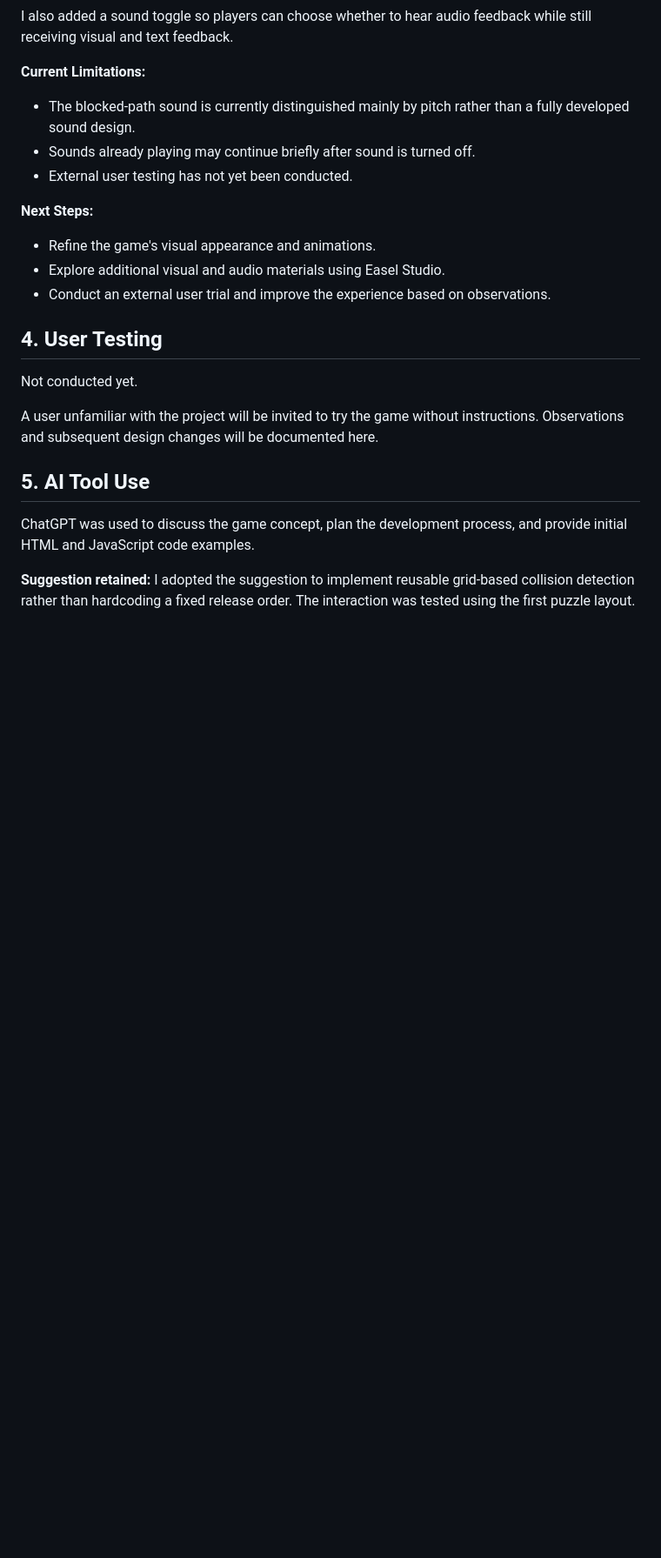
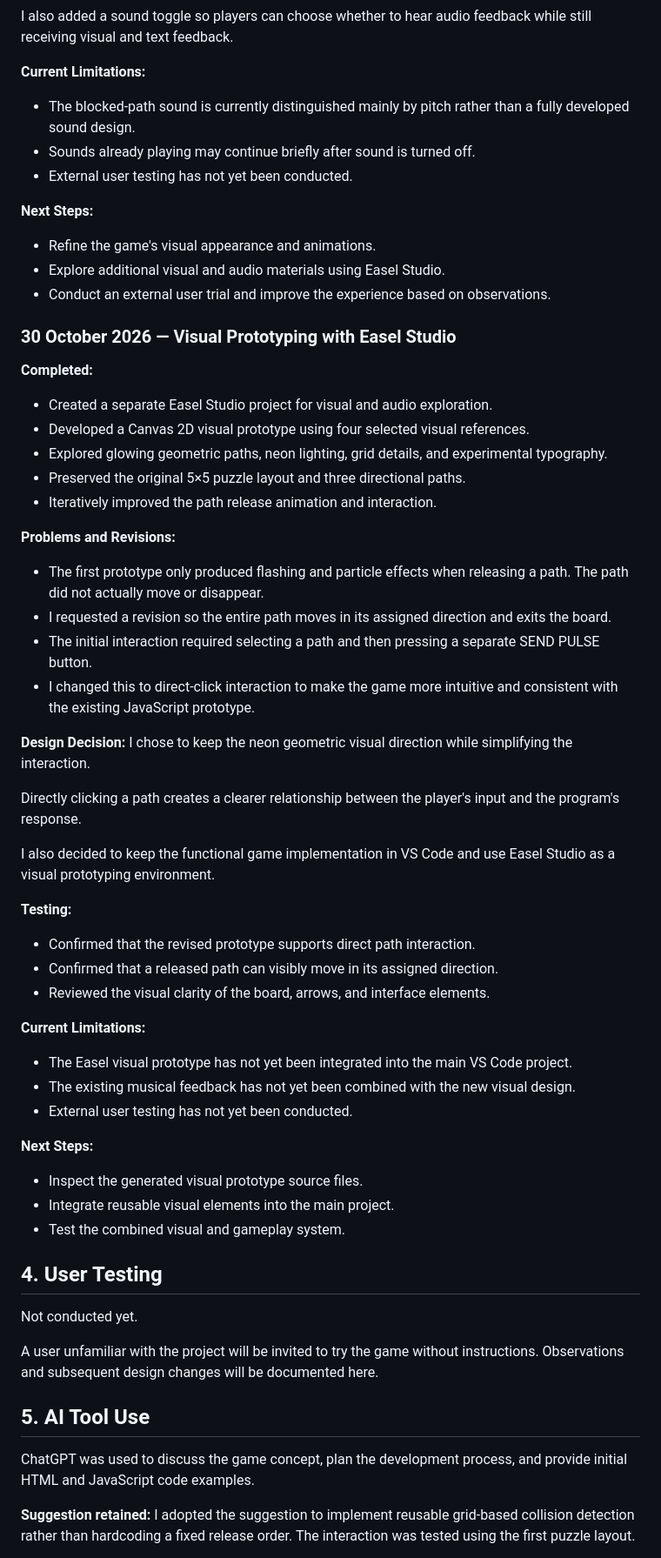
Before and after one commit to vivienhh/echo-path, a Markdown page: PROCESS.md, the part around one of its changes. Shown at 87% size. Drawn GitHub-style; blank space fills up the shorter version.

Commit message:
docs: record Easel visual exploration and interaction revisions

```diff
--- a/PROCESS.md
+++ b/PROCESS.md
@@ -189,6 +201,44 @@ I also added a sound toggle so players can choose whether to hear audio feedback
 - Conduct an external user trial and improve the experience based on observations.
 
 
+### 30 October 2026 — Visual Prototyping with Easel Studio
+
+**Completed:**
+- Created a separate Easel Studio project for visual and audio exploration.
+- Developed a Canvas 2D visual prototype using four selected visual references.
+- Explored glowing geometric paths, neon lighting, grid details, and experimental typography.
+- Preserved the original 5×5 puzzle layout and three directional paths.
+- Iteratively improved the path release animation and interaction.
+
+**Problems and Revisions:**
+- The first prototype only produced flashing and particle effects when releasing a path. The path did not actually move or disappear.
+- I requested a revision so the entire path moves in its assigned direction and exits the board.
+- The initial interaction required selecting a path and then pressing a separate SEND PULSE button.
+- I changed this to direct-click interaction to make the game more intuitive and consistent with the existing JavaScript prototype.
+
+**Design Decision:**
+I chose to keep the neon geometric visual direction while simplifying the interaction.
+
+Directly clicking a path creates a clearer relationship between the player's input and the program's response.
+
+I also decided to keep the functional game implementation in VS Code and use Easel Studio as a visual prototyping environment.
+
+**Testing:**
+- Confirmed that the revised prototype supports direct path interaction.
+- Confirmed that a released path can visibly move in its assigned direction.
+- Reviewed the visual clarity of the board, arrows, and interface elements.
+
+**Current Limitations:**
+- The Easel visual prototype has not yet been integrated into the main VS Code project.
+- The existing musical feedback has not yet been combined with the new visual design.
+- External user testing has not yet been conducted.
+
+**Next Steps:**
+- Inspect the generated visual prototype source files.
+- Integrate reusable visual elements into the main project.
+- Test the combined visual and gameplay system.
+
+
 ## 4. User Testing
 
 Not conducted yet.
```
Also changed, not shown: other parts of PROCESS.md (+25 -0 lines).
